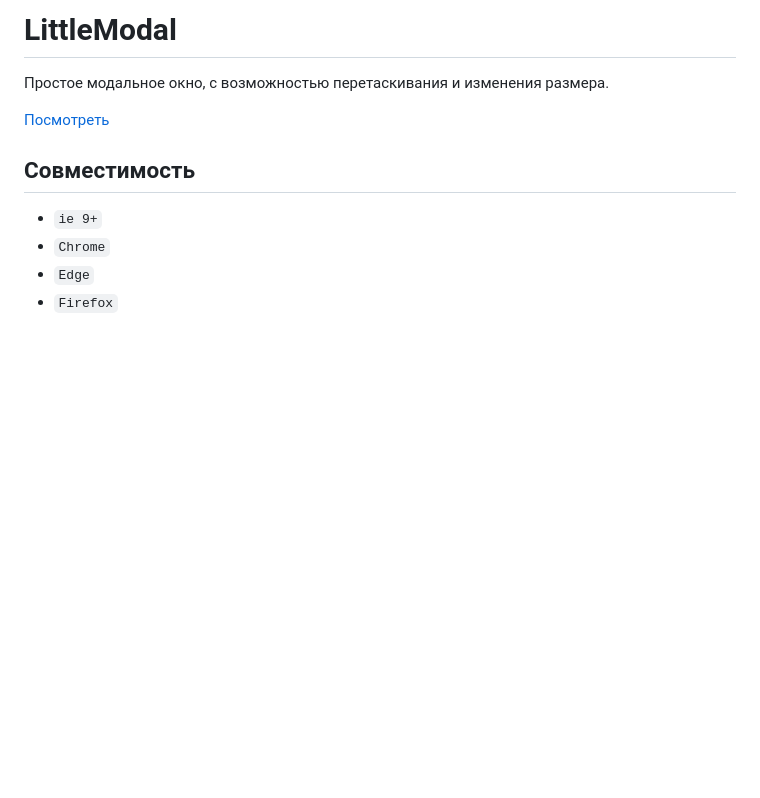
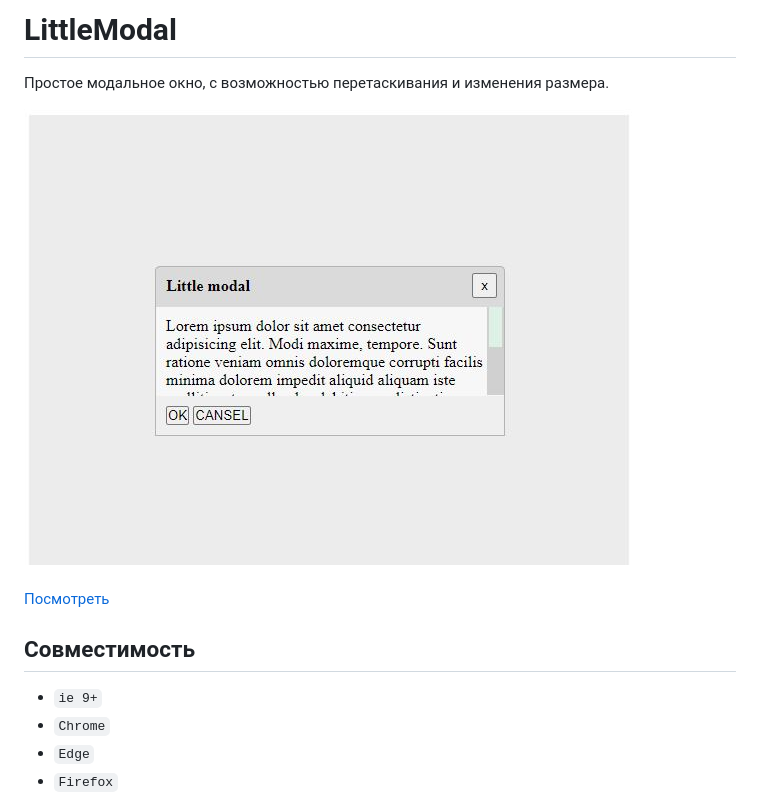
Before and after one commit to LioneNET/little-modal, a Markdown page: readme.md, the part around the change. Rendered like a GitHub page; pictures changed too: assets/1.JPG (added); blank space fills up the shorter version.

Commit message:
docks: change readme add screen

```diff
--- a/readme.md
+++ b/readme.md
@@ -1,6 +1,8 @@
 # LittleModal
 
 Простое модальное окно, с возможностью перетаскивания и изменения размера.
+
+![alt text](/assets/1.JPG)
 
 [Посмотреть](https://lionenet.github.io/little-modal/dist/)
 
```
